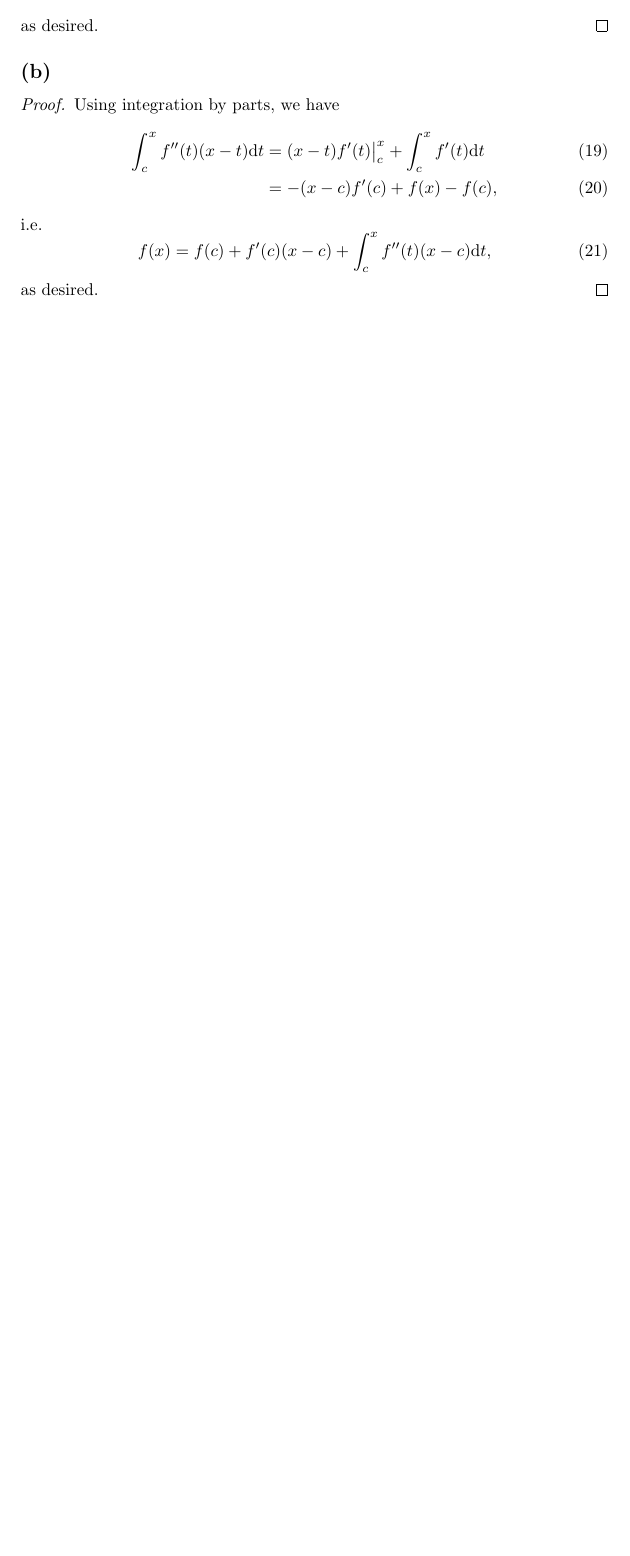
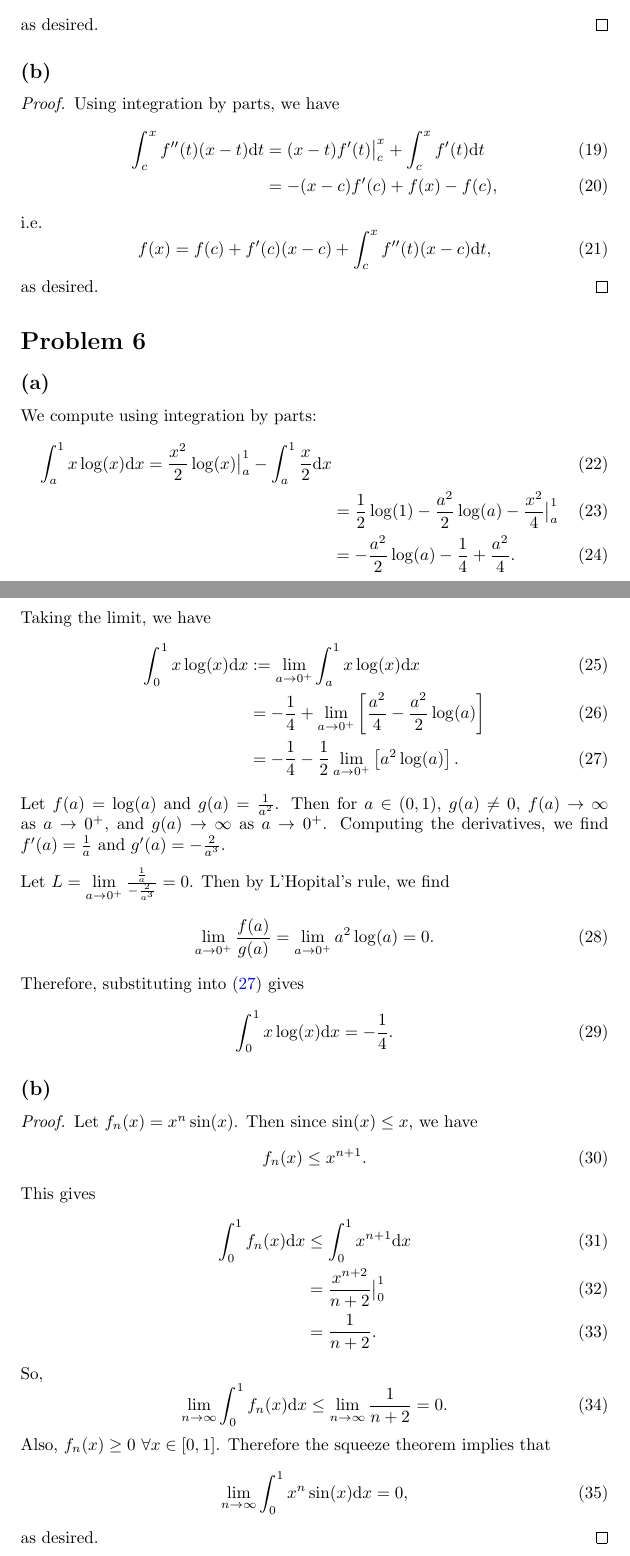
Before and after one commit to ovega14/RealAnalysis_solutions, a LaTeX document (final/18.100A_final.tex): part of page 4 of 4 before the commit and two parts of pages 4 and 5 of 6 after it, the two joined at a grey line, cut so that both start at the same text, the shorter picture padded with empty space. Compiled offline with pdfLaTeX.

Commit message:
finished prob 6

```diff
--- a/final/18.100A_final.tex
+++ b/final/18.100A_final.tex
@@ -167,3 +167,50 @@ $f(x) = |x|$ is continuous but not differentiable at $0$. Checking this is simpl
 	as desired.
 \end{proof}
 %%%%%%%%%%%%%%%%%%%%%%%%%%%%%%%%%%%%%%%%%%%%%%%%%%%%%%%%%%%%%%%%%%%%%%%%%%%%%%%%%%%%%%%%%%%%%%%%%%%%%%%%%%%%%%%%%%%%%%%%%%%%%%%%%%%%%%%%%%%%
+\section*{Problem 6}
+\subsection*{(a)}
+We compute using integration by parts:
+\begin{align}
+	\int_a ^1 x \log(x) \mathrm{d}x = \frac{x^2}{2}\log(x)\big|_a ^1 - \int_a ^1 \frac{x}{2}\mathrm{d}x \\
+	&= \frac{1}{2}\log(1) - \frac{a^2}{2}\log(a) - \frac{x^2}{4}\big|_a ^1 \\
+	&= -\frac{a^2}{2}\log(a) - \frac{1}{4} + \frac{a^2}{4}.
+\end{align}
+Taking the limit, we have
+\begin{align}
+	\int_0 ^1 x \log(x) \mathrm{d}x &:= \lim\limits_{a \to 0^+} \int_a ^1 x \log(x) \mathrm{d}x \\
+	&= -\frac{1}{4} + \lim\limits_{a \to 0^+} \left[\frac{a^2}{4} - \frac{a^2}{2}\log(a)\right] \\
+	&= -\frac{1}{4} - \frac{1}{2} \lim\limits_{a \to 0^+} \left[a^2 \log(a)\right]. \label{6a1}
+\end{align}
+Let $f(a) = \log(a)$ and $g(a) = \frac{1}{a^2}$. Then for $a \in (0, 1)$, $g(a) \neq 0$, $f(a) \to \infty$ as $a \to 0^+$, and $g(a) \to \infty$ as $a \to 0^+$. Computing the derivatives, we find $f'(a) = \frac{1}{a}$ and $g'(a) = -\frac{2}{a^3}$.
+
+Let $L = \lim\limits_{a \to 0^+} \frac{\frac{1}{a}}{-\frac{2}{a^3}} = 0$. Then by L'Hopital's rule, we find
+\begin{equation}
+	\lim\limits_{a \to 0^+} \frac{f(a)}{g(a)} = \lim\limits_{a \to 0^+} a^2 \log(a) = 0.
+\end{equation}
+Therefore, substituting into $\eqref{6a1}$ gives
+\begin{equation}
+	\int_0 ^1 x\log(x) \mathrm{d}x = -\frac{1}{4}.
+\end{equation}
+
+\subsection*{(b)}
+\begin{proof}
+	Let $f_n(x) = x^n \sin(x)$. Then since $\sin(x) \leq x$, we have
+	\begin{equation}
+		f_n(x) \leq x^{n+1}.
+	\end{equation}
+	This gives
+	\begin{align}
+		\int_0 ^1 f_n(x) \mathrm{d}x &\leq \int_0 ^1 x^{n+1} \mathrm{d}x \\
+		&= \frac{x^{n+2}}{n+2}\big|_0 ^1 \\
+		&= \frac{1}{n+2}.
+	\end{align}
+	So,
+	\begin{equation}
+		\lim\limits_{n \to \infty}\int_0 ^1 f_n(x) \mathrm{d}x \leq \lim\limits_{n \to \infty} \frac{1}{n+2} = 0.
+	\end{equation}
+	Also, $f_n(x) \geq 0$ $\forall x \in [0, 1]$. Therefore the squeeze theorem implies that
+	\begin{equation}
+		\lim\limits_{n \to \infty} \int_0 ^1 x^n \sin(x) \mathrm{d}x = 0,
+	\end{equation}
+	as desired.
+\end{proof}
```
Also changed, not shown: final/18.100A_final.pdf, final/18.100A_final.tex (28 more changed lines), 3 other files.
